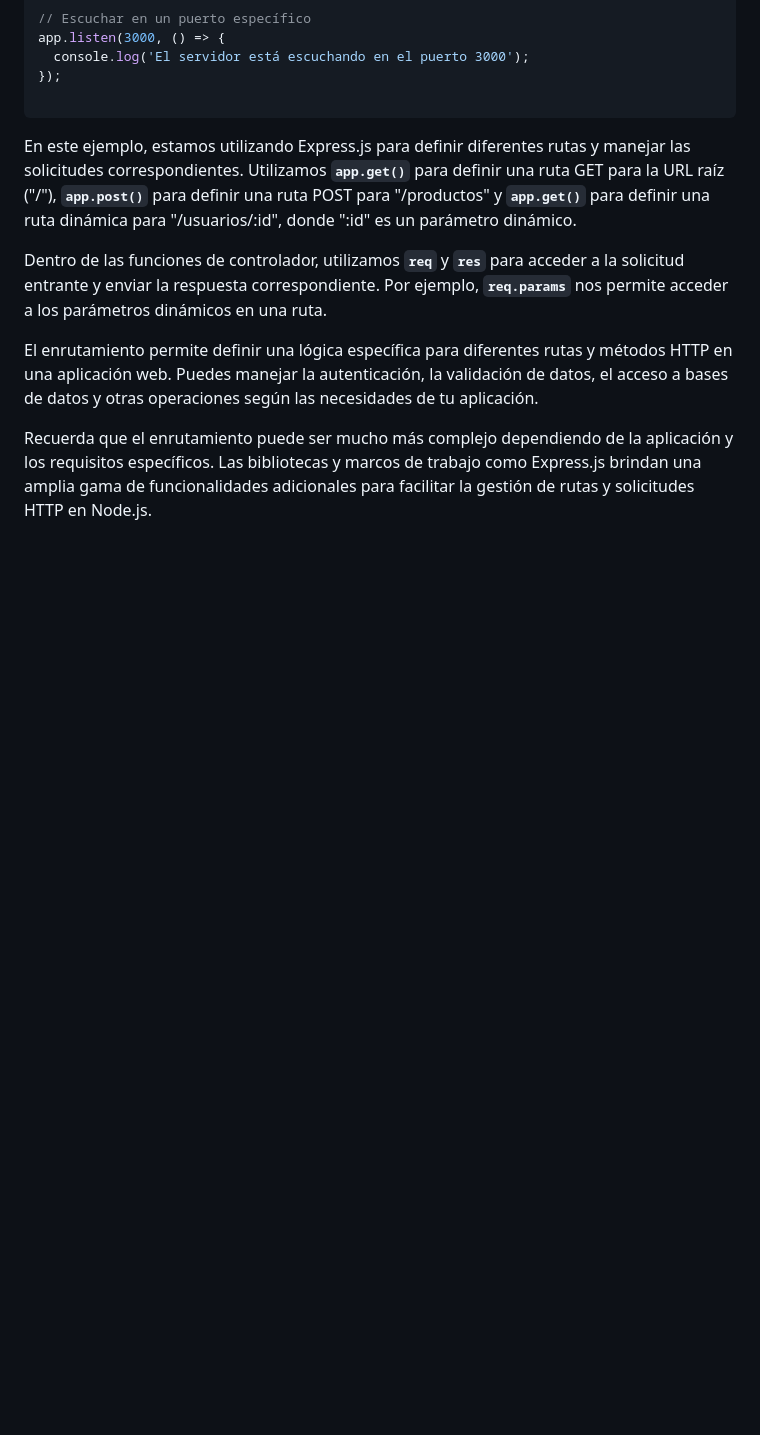
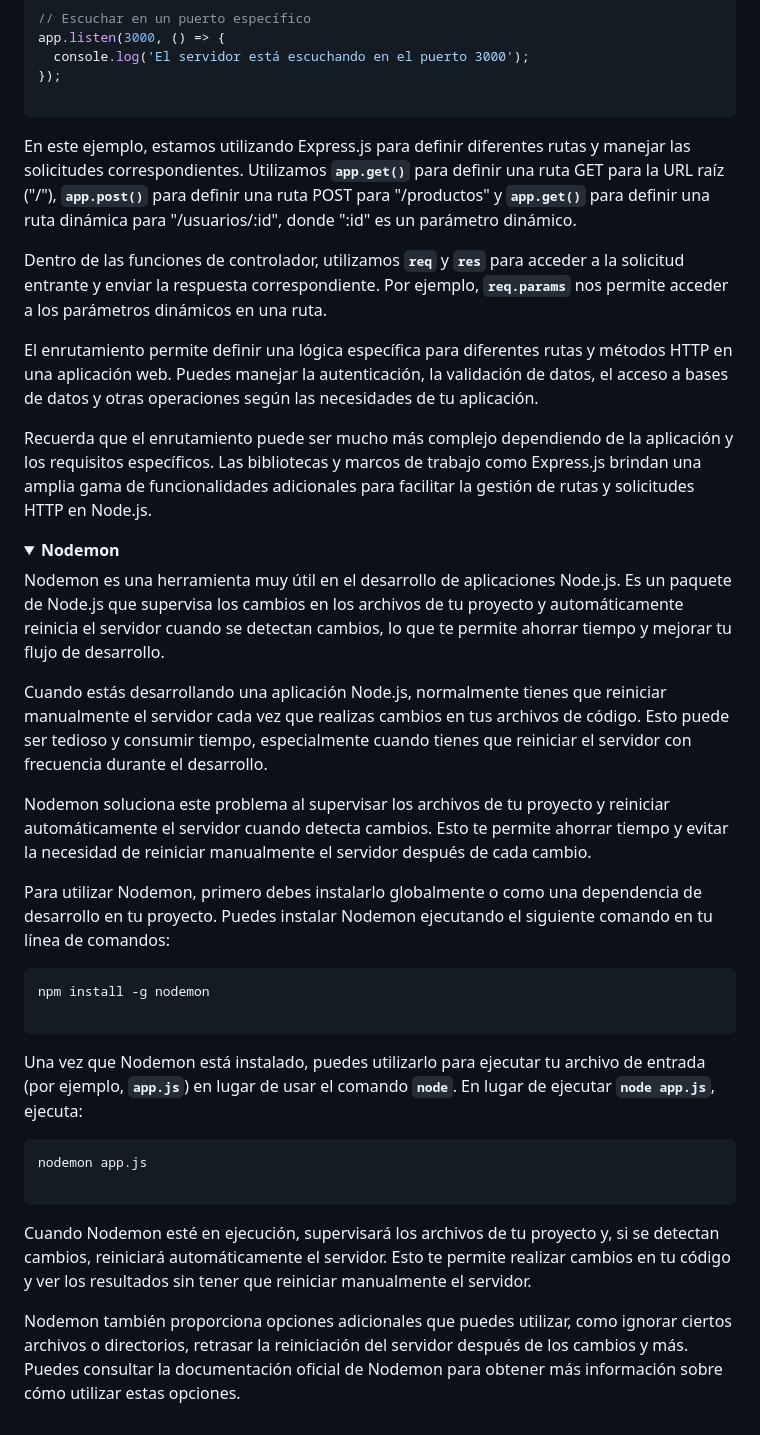
Before and after one commit to LizzColDev/curso-nodejs, a Markdown page: README.md, the part around the change. GitHub-like rendering; folded sections open; blank space fills up the shorter version.

Commit message:
Added nodemon notes

````diff
--- a/README.md
+++ b/README.md
@@ -1453,3 +1453,32 @@ El enrutamiento permite definir una lógica específica para diferentes rutas y
 
 Recuerda que el enrutamiento puede ser mucho más complejo dependiendo de la aplicación y los requisitos específicos. Las bibliotecas y marcos de trabajo como Express.js brindan una amplia gama de funcionalidades adicionales para facilitar la gestión de rutas y solicitudes HTTP en Node.js.
 </details>
+
+<details>
+<summary><b>Nodemon</b></summary>
+
+Nodemon es una herramienta muy útil en el desarrollo de aplicaciones Node.js. Es un paquete de Node.js que supervisa los cambios en los archivos de tu proyecto y automáticamente reinicia el servidor cuando se detectan cambios, lo que te permite ahorrar tiempo y mejorar tu flujo de desarrollo.
+
+Cuando estás desarrollando una aplicación Node.js, normalmente tienes que reiniciar manualmente el servidor cada vez que realizas cambios en tus archivos de código. Esto puede ser tedioso y consumir tiempo, especialmente cuando tienes que reiniciar el servidor con frecuencia durante el desarrollo.
+
+Nodemon soluciona este problema al supervisar los archivos de tu proyecto y reiniciar automáticamente el servidor cuando detecta cambios. Esto te permite ahorrar tiempo y evitar la necesidad de reiniciar manualmente el servidor después de cada cambio.
+
+Para utilizar Nodemon, primero debes instalarlo globalmente o como una dependencia de desarrollo en tu proyecto. Puedes instalar Nodemon ejecutando el siguiente comando en tu línea de comandos:
+
+```bash
+npm install -g nodemon
+
+```
+
+Una vez que Nodemon está instalado, puedes utilizarlo para ejecutar tu archivo de entrada (por ejemplo, **`app.js`**) en lugar de usar el comando **`node`**. En lugar de ejecutar **`node app.js`**, ejecuta:
+
+```bash
+nodemon app.js
+
+```
+
+Cuando Nodemon esté en ejecución, supervisará los archivos de tu proyecto y, si se detectan cambios, reiniciará automáticamente el servidor. Esto te permite realizar cambios en tu código y ver los resultados sin tener que reiniciar manualmente el servidor.
+
+Nodemon también proporciona opciones adicionales que puedes utilizar, como ignorar ciertos archivos o directorios, retrasar la reiniciación del servidor después de los cambios y más. Puedes consultar la documentación oficial de Nodemon para obtener más información sobre cómo utilizar estas opciones.
+
+</details>
````
